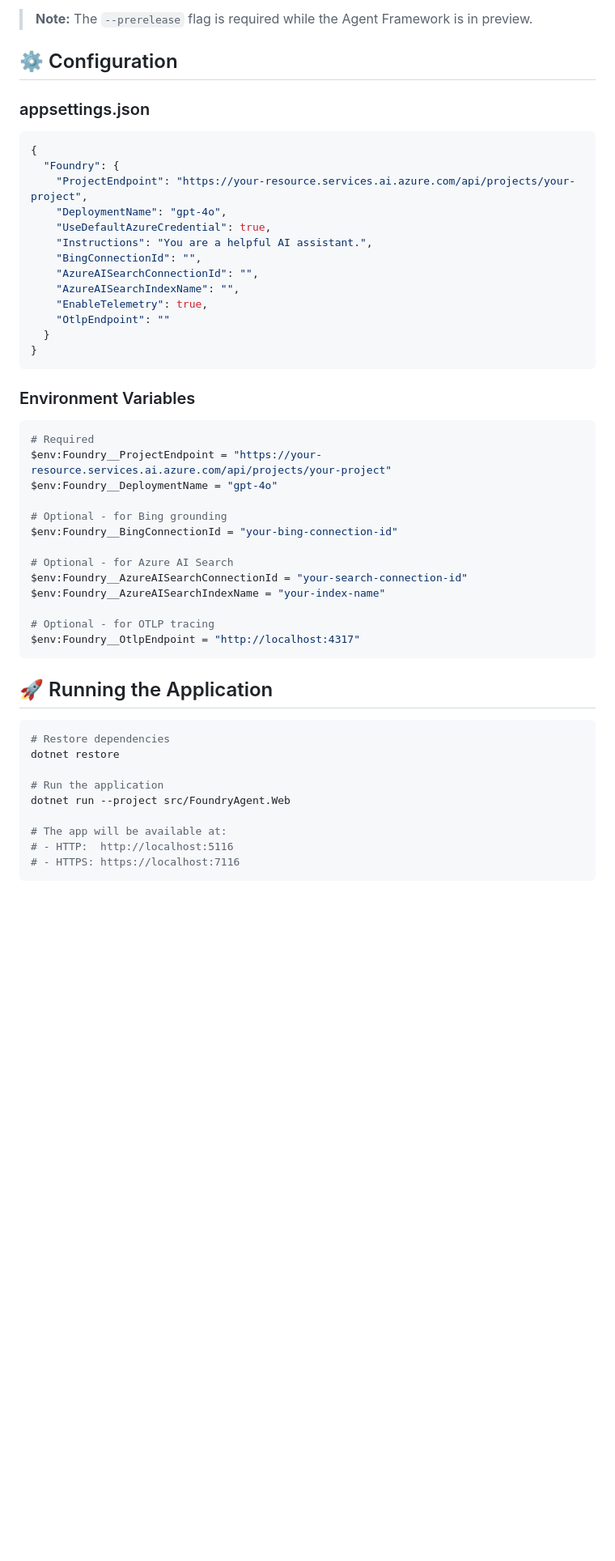
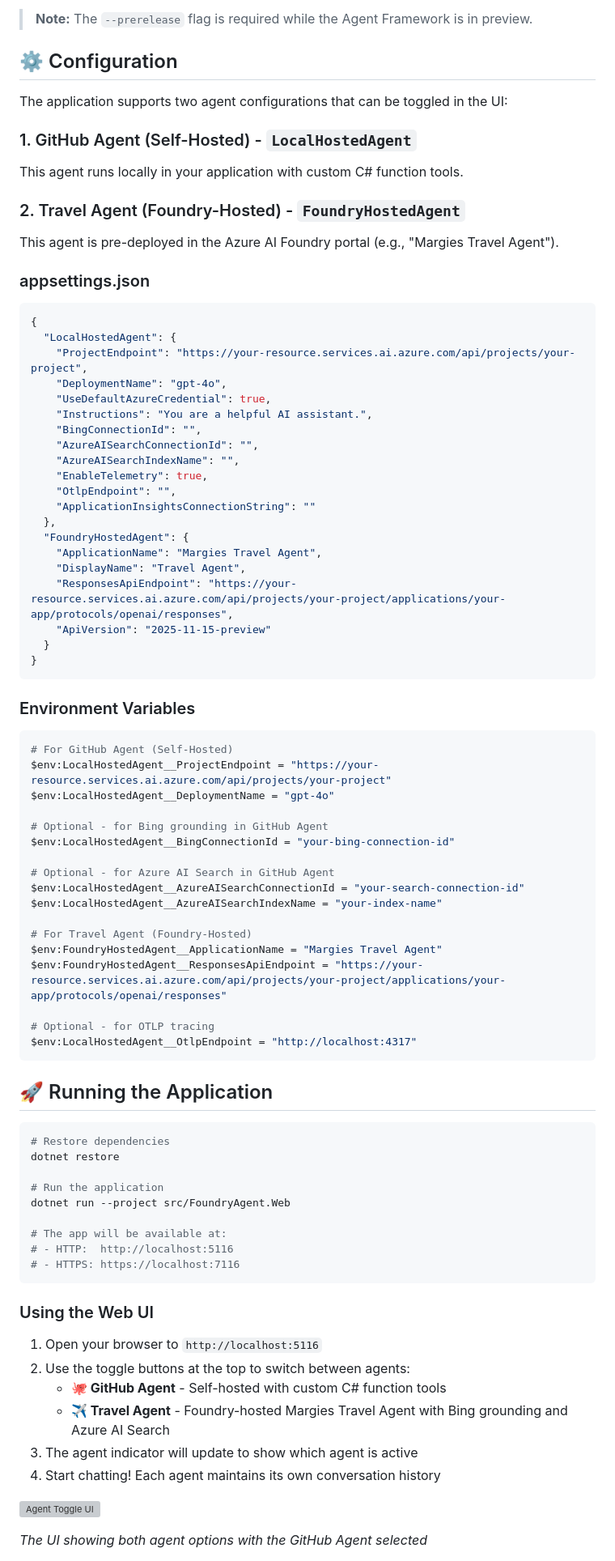
Before and after one commit to sayedimac/foundryAgent, a Markdown page: README.md, the part around one of its changes. Shown at 81% size. Drawn GitHub-style; blank space fills up the shorter version; grey boxes are pictures that could not be loaded.

Commit message:
Update README with GitHub Agent and Travel Agent toggle documentation
Co-authored-by: sayedimac <25403967+sayedimac@users.noreply.github.com>

````diff
--- a/README.md
+++ b/README.md
@@ -46,11 +57,21 @@ dotnet add package OpenTelemetry.Instrumentation.Http
 
 ## ⚙️ Configuration
 
+The application supports two agent configurations that can be toggled in the UI:
+
+### 1. GitHub Agent (Self-Hosted) - `LocalHostedAgent`
+
+This agent runs locally in your application with custom C# function tools.
+
+### 2. Travel Agent (Foundry-Hosted) - `FoundryHostedAgent`
+
+This agent is pre-deployed in the Azure AI Foundry portal (e.g., "Margies Travel Agent").
+
 ### appsettings.json
 
 ```json
 {
-  "Foundry": {
+  "LocalHostedAgent": {
     "ProjectEndpoint": "https://your-resource.services.ai.azure.com/api/projects/your-project",
     "DeploymentName": "gpt-4o",
     "UseDefaultAzureCredential": true,
@@ -59,7 +80,14 @@ dotnet add package OpenTelemetry.Instrumentation.Http
     "AzureAISearchConnectionId": "",
     "AzureAISearchIndexName": "",
     "EnableTelemetry": true,
-    "OtlpEndpoint": ""
+    "OtlpEndpoint": "",
+    "ApplicationInsightsConnectionString": ""
+  },
+  "FoundryHostedAgent": {
+    "ApplicationName": "Margies Travel Agent",
+    "DisplayName": "Travel Agent",
+    "ResponsesApiEndpoint": "https://your-resource.services.ai.azure.com/api/projects/your-project/applications/your-app/protocols/openai/responses",
+    "ApiVersion": "2025-11-15-preview"
   }
 }
 ```
@@ -67,19 +95,23 @@ dotnet add package OpenTelemetry.Instrumentation.Http
 ### Environment Variables
 
 ```powershell
-# Required
-$env:Foundry__ProjectEndpoint = "https://your-resource.services.ai.azure.com/api/projects/your-project"
-$env:Foundry__DeploymentName = "gpt-4o"
+# For GitHub Agent (Self-Hosted)
+$env:LocalHostedAgent__ProjectEndpoint = "https://your-resource.services.ai.azure.com/api/projects/your-project"
+$env:LocalHostedAgent__DeploymentName = "gpt-4o"
 
-# Optional - for Bing grounding
-$env:Foundry__BingConnectionId = "your-bing-connection-id"
+# Optional - for Bing grounding in GitHub Agent
+$env:LocalHostedAgent__BingConnectionId = "your-bing-connection-id"
 
-# Optional - for Azure AI Search
-$env:Foundry__AzureAISearchConnectionId = "your-search-connection-id"
-$env:Foundry__AzureAISearchIndexName = "your-index-name"
+# Optional - for Azure AI Search in GitHub Agent
+$env:LocalHostedAgent__AzureAISearchConnectionId = "your-search-connection-id"
+$env:LocalHostedAgent__AzureAISearchIndexName = "your-index-name"
+
+# For Travel Agent (Foundry-Hosted)
+$env:FoundryHostedAgent__ApplicationName = "Margies Travel Agent"
+$env:FoundryHostedAgent__ResponsesApiEndpoint = "https://your-resource.services.ai.azure.com/api/projects/your-project/applications/your-app/protocols/openai/responses"
 
 # Optional - for OTLP tracing
-$env:Foundry__OtlpEndpoint = "http://localhost:4317"
+$env:LocalHostedAgent__OtlpEndpoint = "http://localhost:4317"
 ```
 
 ## 🚀 Running the Application
@@ -95,3 +127,17 @@ dotnet run --project src/FoundryAgent.Web
 # - HTTP:  http://localhost:5116
 # - HTTPS: https://localhost:7116
 ```
+
+### Using the Web UI
+
+1. Open your browser to `http://localhost:5116`
+2. Use the toggle buttons at the top to switch between agents:
+   - **🐙 GitHub Agent** - Self-hosted with custom C# function tools
+   - **✈️ Travel Agent** - Foundry-hosted Margies Travel Agent with Bing grounding and Azure AI Search
+3. The agent indicator will update to show which agent is active
+4. Start chatting! Each agent maintains its own conversation history
+
+![Agent Toggle UI](https://github.com/user-attachments/assets/527f2275-989e-4380-889d-f7efa3dfb984)
+
+*The UI showing both agent options with the GitHub Agent selected*
+
````
Also changed, not shown: other parts of README.md (+20 -5 lines).
